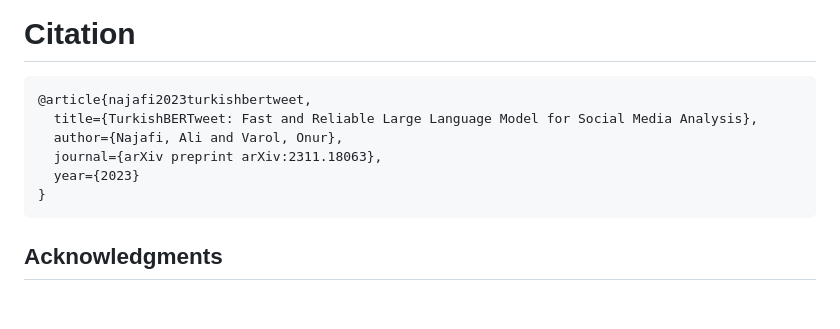
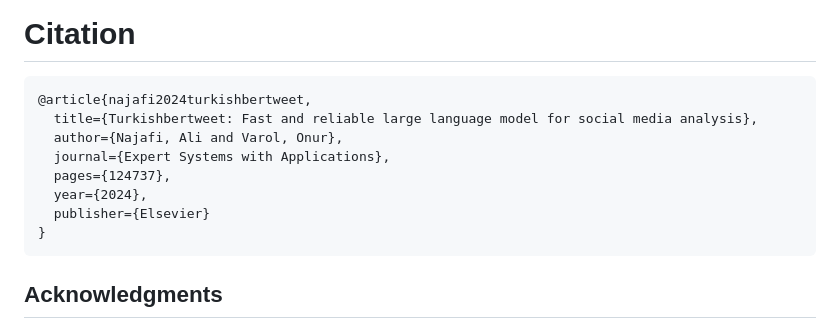
Before and after one commit to ViralLab/TurkishBERTweet, a Markdown page: README.md, the part around the change. Drawn GitHub-style; blank space fills up the shorter version.

````diff
--- a/README.md
+++ b/README.md
@@ -189,11 +189,13 @@ Yes : kasmayin artik ya kac kere tanik olduk bu azgin tehlikeli “multecilerin
 
 # <a name="citation"></a> Citation
 ```bibtex
-@article{najafi2023turkishbertweet,
-  title={TurkishBERTweet: Fast and Reliable Large Language Model for Social Media Analysis},
+@article{najafi2024turkishbertweet,
+  title={Turkishbertweet: Fast and reliable large language model for social media analysis},
   author={Najafi, Ali and Varol, Onur},
-  journal={arXiv preprint arXiv:2311.18063},
-  year={2023}
+  journal={Expert Systems with Applications},
+  pages={124737},
+  year={2024},
+  publisher={Elsevier}
 }
 ```
 
````
